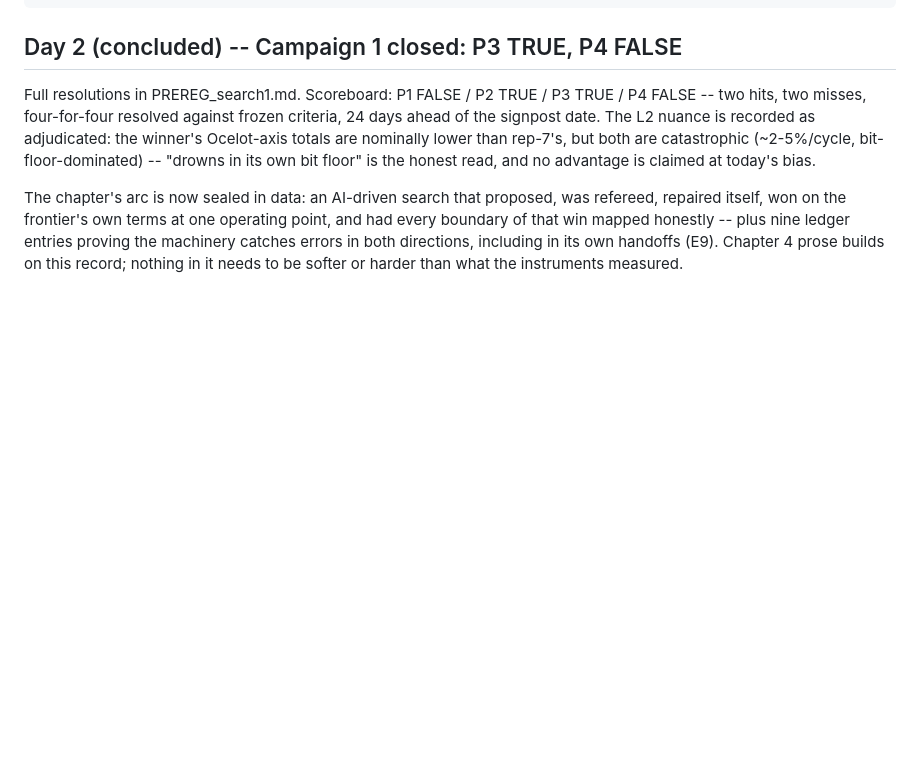
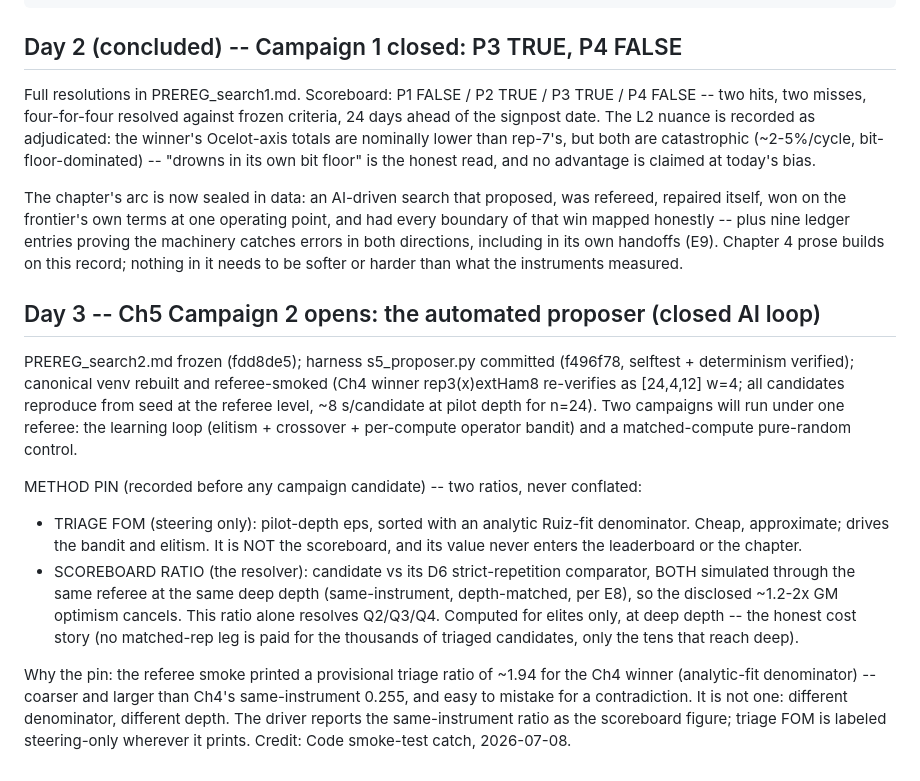
Before and after one commit to m4gr4th34/dossier-QC-Accelerate-002, a Markdown page: expedition/NOTEBOOK.md, the part around the change. GitHub-like rendering; blank space fills up the shorter version.

Commit message:
notebook(ch5): open Campaign 2; pin triage-FOM vs same-instrument scoreboard-ratio distinction pre-run (credit: smoke-test catch)

```diff
--- a/expedition/NOTEBOOK.md
+++ b/expedition/NOTEBOOK.md
@@ -594,3 +594,33 @@ operating point, and had every boundary of that win mapped honestly -- plus
 nine ledger entries proving the machinery catches errors in both directions,
 including in its own handoffs (E9). Chapter 4 prose builds on this record;
 nothing in it needs to be softer or harder than what the instruments measured.
+
+## Day 3 -- Ch5 Campaign 2 opens: the automated proposer (closed AI loop)
+
+PREREG_search2.md frozen (fdd8de5); harness s5_proposer.py committed (f496f78,
+selftest + determinism verified); canonical venv rebuilt and referee-smoked
+(Ch4 winner rep3(x)extHam8 re-verifies as [24,4,12] w=4; all candidates
+reproduce from seed at the referee level, ~8 s/candidate at pilot depth for
+n=24). Two campaigns will run under one referee: the learning loop (elitism +
+crossover + per-compute operator bandit) and a matched-compute pure-random
+control.
+
+METHOD PIN (recorded before any campaign candidate) -- two ratios, never
+conflated:
+- TRIAGE FOM (steering only): pilot-depth eps, sorted with an analytic
+  Ruiz-fit denominator. Cheap, approximate; drives the bandit and elitism.
+  It is NOT the scoreboard, and its value never enters the leaderboard or the
+  chapter.
+- SCOREBOARD RATIO (the resolver): candidate vs its D6 strict-repetition
+  comparator, BOTH simulated through the same referee at the same deep depth
+  (same-instrument, depth-matched, per E8), so the disclosed ~1.2-2x GM
+  optimism cancels. This ratio alone resolves Q2/Q3/Q4. Computed for elites
+  only, at deep depth -- the honest cost story (no matched-rep leg is paid for
+  the thousands of triaged candidates, only the tens that reach deep).
+
+Why the pin: the referee smoke printed a provisional triage ratio of ~1.94 for
+the Ch4 winner (analytic-fit denominator) -- coarser and larger than Ch4's
+same-instrument 0.255, and easy to mistake for a contradiction. It is not one:
+different denominator, different depth. The driver reports the same-instrument
+ratio as the scoreboard figure; triage FOM is labeled steering-only wherever it
+prints. Credit: Code smoke-test catch, 2026-07-08.
```
